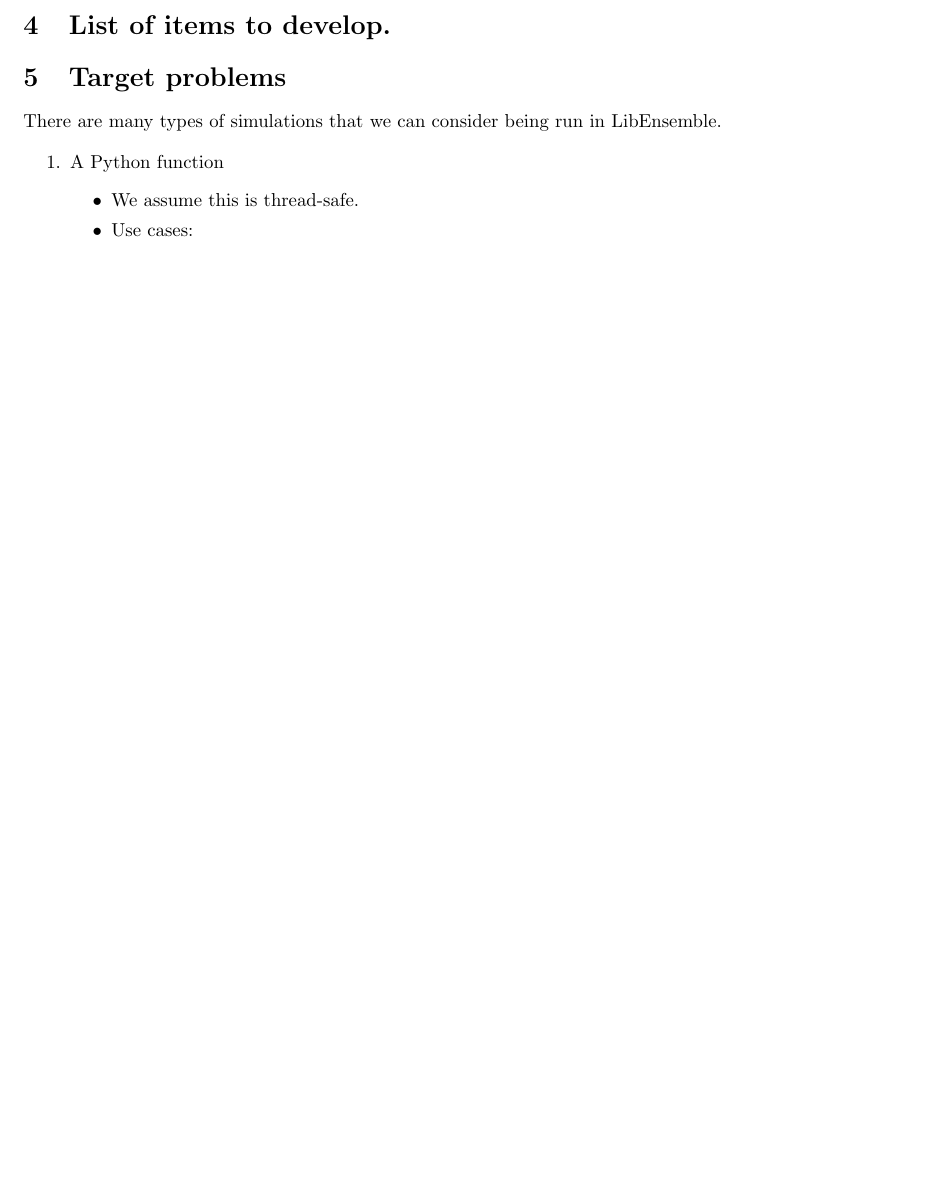
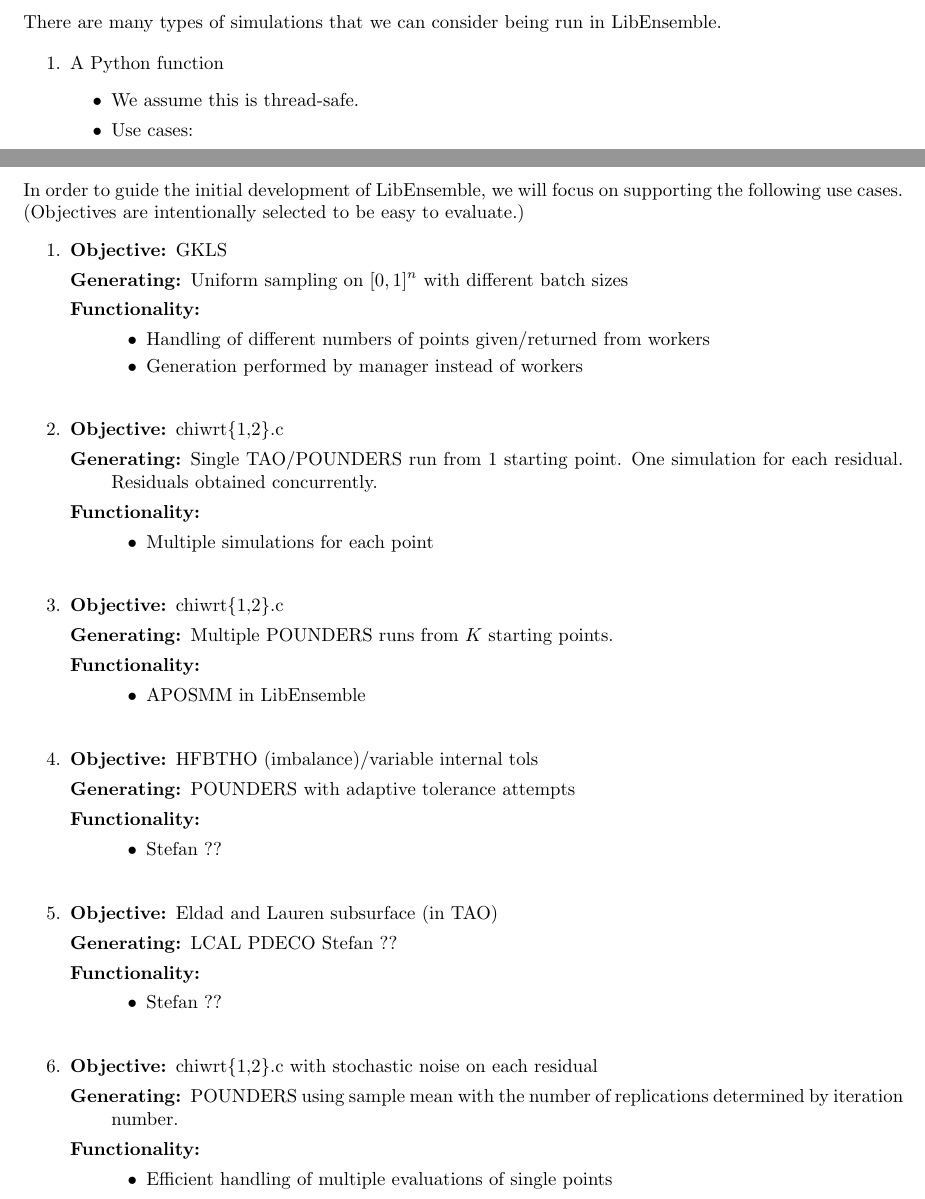
Before and after one commit to Libensemble/libensemble, a LaTeX paper (tex/planning_doc/planning_doc.tex): part of page 5 of 5 before the commit and two parts of pages 5 and 6 of 6 after it, the two joined at a grey line, cut at the place of the change, the shorter picture padded with empty space. Compiled offline with pdfLaTeX.

Commit message:
Outlining initial test cases for development

```diff
--- a/tex/planning_doc/planning_doc.tex
+++ b/tex/planning_doc/planning_doc.tex
@@ -258,10 +258,6 @@
 If the calculation is a simulation, the output should be
 
 
-\section{List of items to develop.}
-
-
-
 \section{Target problems}
 There are many types of simulations that we can consider being run in LibEnsemble.
 
@@ -315,6 +311,72 @@
 \end{enumerate}
 
 
+\clearpage
+\section{Initial test cases}
+In order to guide the initial development of LibEnsemble, we will focus on supporting the following use cases. (Objectives are intentionally selected to be easy to evaluate.)
+\begin{enumerate}
+  \item
+    \begin{description}
+      \item[Objective:] GKLS
+      \item[Generating:] Uniform sampling on $[0,1]^n$ with different batch sizes
+      \item[Functionality:] \
+        \begin{itemize}
+          \item Handling of different numbers of points given/returned from workers
+          \item Generation performed by manager instead of workers
+        \end{itemize}
+    \end{description}
+    \bigskip
+  \item
+    \begin{description}
+      \item[Objective:] chiwrt\{1,2\}.c
+      \item[Generating:] Single TAO/POUNDERS run from 1 starting point. One simulation for each residual. Residuals obtained concurrently.
+      \item[Functionality:] \
+        \begin{itemize}
+          \item Multiple simulations for each point
+        \end{itemize}
+    \end{description}
+    \bigskip
+  \item
+    \begin{description}
+      \item[Objective:] chiwrt\{1,2\}.c
+      \item[Generating:] Multiple POUNDERS runs from $K$ starting points.
+      \item[Functionality:] \
+        \begin{itemize}
+          \item APOSMM in LibEnsemble
+        \end{itemize}
+    \end{description}
+    \bigskip
+  \item
+    \begin{description}
+      \item[Objective:] HFBTHO (imbalance)/variable internal tols
+      \item[Generating:] POUNDERS with adaptive tolerance attempts
+      \item[Functionality:] \
+        \begin{itemize}
+          \item Stefan ??
+        \end{itemize}
+    \end{description}
+    \bigskip
+  \item
+    \begin{description}
+      \item[Objective:] Eldad and Lauren subsurface (in TAO)
+      \item[Generating:] LCAL PDECO Stefan ??
+      \item[Functionality:] \
+        \begin{itemize}
+          \item Stefan ??
+        \end{itemize}
+    \end{description}
+    \bigskip
+  \item
+    \begin{description}
+      \item[Objective:] chiwrt\{1,2\}.c with stochastic noise on each residual
+      \item[Generating:] POUNDERS using sample mean with the number of replications determined by iteration number.
+      \item[Functionality:] \
+        \begin{itemize}
+          \item Efficient handling of multiple evaluations of single points
+        \end{itemize}
+    \end{description}
+\end{enumerate}
+
 
 % \bibliographystyle{plain}
 % \bibliography{article}
```
